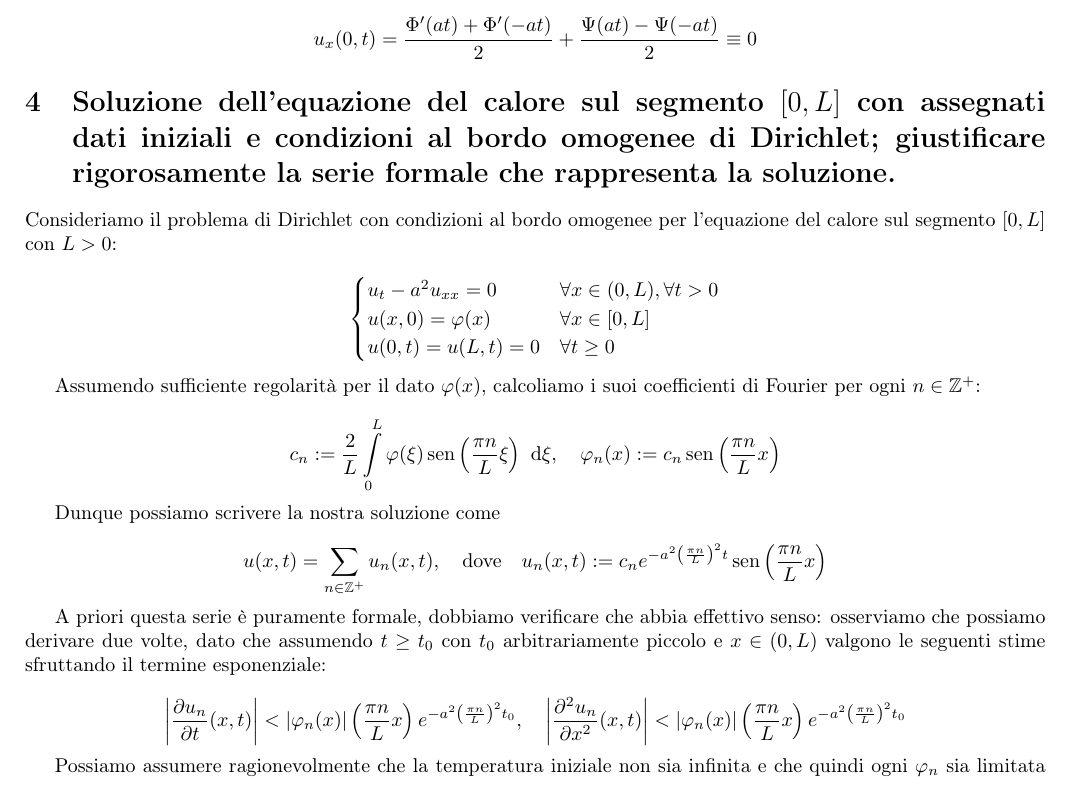
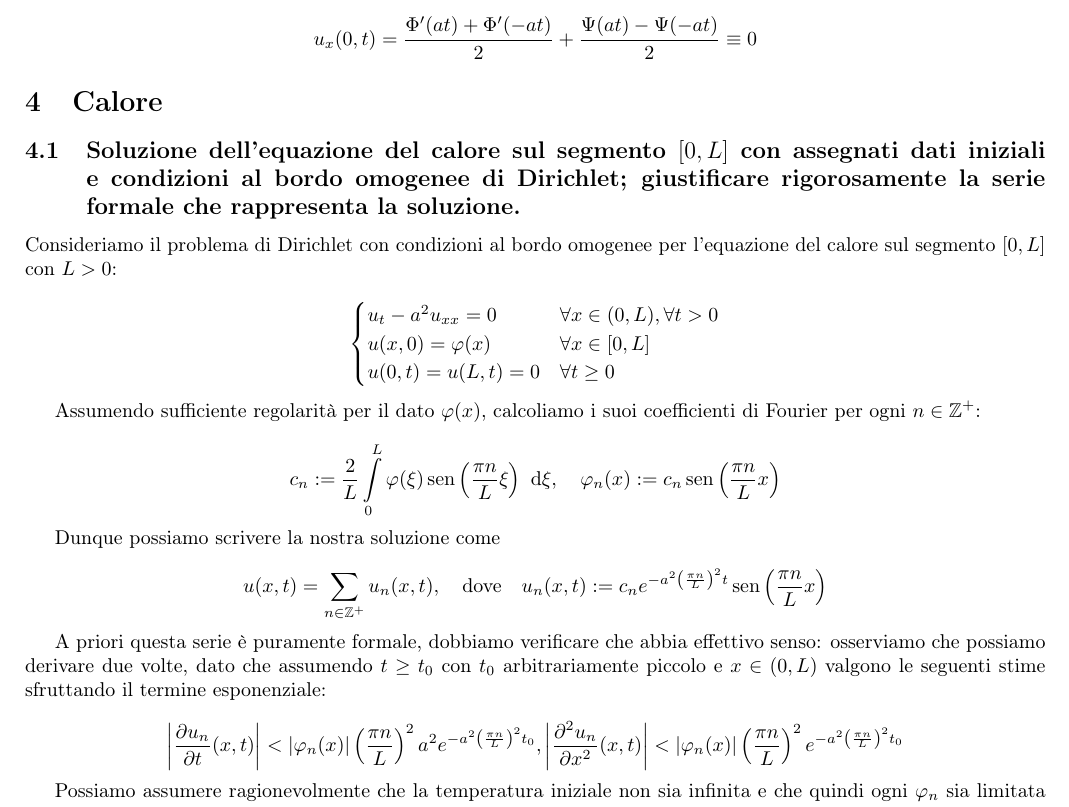
Before and after one commit to Fil-Cyan-Tron/cianatex, a LaTeX document (domandePagani.tex): part of page 5 of 5, cut so that both start at the same text. Compiled offline with pdfLaTeX.

Commit message:
Update LaTeX document: add section on heat equation solution with initial and boundary conditions

```diff
--- a/domandePagani.tex
+++ b/domandePagani.tex
@@ -183,8 +183,9 @@ Dato che $\Phi$ e $\Psi$ sono pari, dunque $\Phi'$ è dispari, otteniamo che val
 
 \[ u_x(0,t) = \frac{\Phi'(at) + \Phi'(-at)}{2} + \frac{\Psi(at) - \Psi(-at)}{2} \equiv 0\]
 
-\section{Soluzione dell'equazione del calore sul segmento $[0,L]$ con assegnati dati iniziali e condizioni
-al bordo omogenee di Dirichlet; giustificare rigorosamente la serie formale che rappresenta la
+\section{Calore}
+
+\subsection{Soluzione dell'equazione del calore sul segmento $[0,L]$ con assegnati dati iniziali e condizioni al bordo omogenee di Dirichlet; giustificare rigorosamente la serie formale che rappresenta la
 soluzione.}
 
 Consideriamo il problema di Dirichlet con condizioni al bordo omogenee per l'equazione del calore sul segmento $[0,L]$ con $L>0$:
@@ -201,7 +202,7 @@ Dunque possiamo scrivere la nostra soluzione come
 
 A priori questa serie è puramente formale, dobbiamo verificare che abbia effettivo senso: osserviamo che possiamo derivare due volte, dato che assumendo $t \ge t_0$ con $t_0$ arbitrariamente piccolo e $x \in (0,L)$ valgono le seguenti stime sfruttando il termine esponenziale:
 
-\[ \left|\frac{\partial u_n}{\partial t}(x,t)  \right| < |\varphi_n(x)| \left( \frac{\pi n}{L}x \right) e^{- a^2 \left( \frac{\pi n}{L}\right)^2 t_0 }, \quad \left|\frac{\partial^2 u_n}{\partial x^2}(x,t)  \right| < |\varphi_n(x)| \left( \frac{\pi n}{L}x \right) e^{- a^2 \left( \frac{\pi n}{L}\right)^2 t_0 } \]
+\[ \left| \frac{\partial u_n}{\partial t}(x,t) \right| < |\varphi_n(x)| \left(\frac{\pi n}{L}\right)^{2} a^{2} e^{- a^2 \left( \frac{\pi n}{L}\right)^2 t_0 }, \left| \frac{\partial^{2}u_n}{ \partial x^2}(x,t) \right| < |\varphi_n(x)| \left(\frac{\pi n}{L}\right)^{2} e^{- a^2 \left( \frac{\pi n}{L}\right)^2 t_0 } \]
 
 Possiamo assumere ragionevolmente che la temperatura iniziale non sia infinita e che quindi ogni $\varphi_n$ sia limitata da un qualche $2M > 0$, dunque otteniamo convergenza uniforme per le serie
 
```
Also changed, not shown: domandePagani.pdf.
